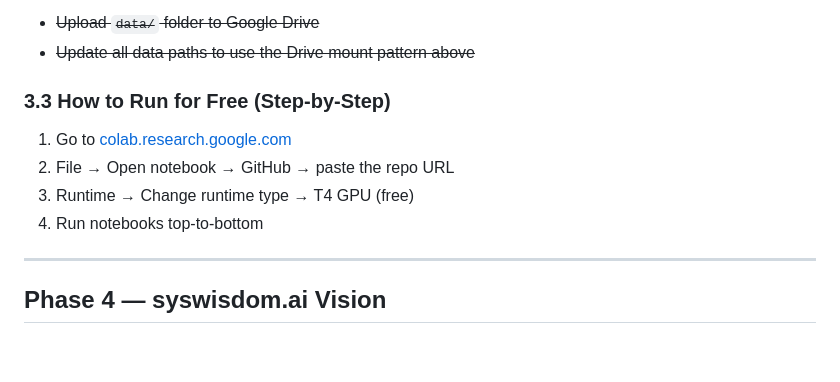
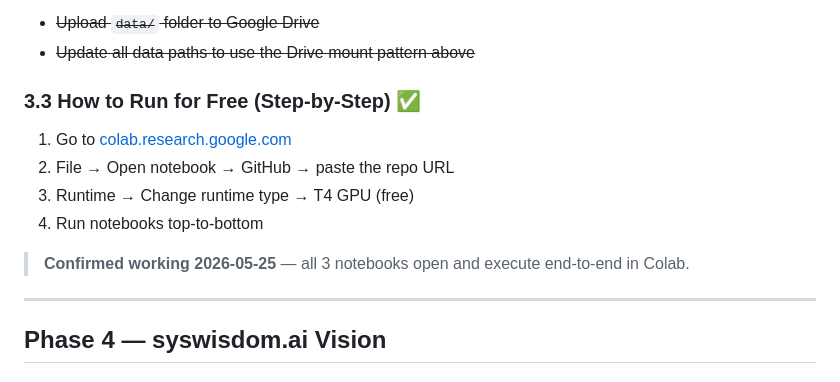
Before and after one commit to sysWisdom/myvoterwisdom, a Markdown page: TODO.md, the part around the change. Drawn GitHub-style; blank space fills up the shorter version.

Commit message:
docs: confirm Phase 3 complete — Colab notebooks verified working 2026-05-25

```diff
--- a/TODO.md
+++ b/TODO.md
@@ -118,11 +118,13 @@
 - ~~Upload `data/` folder to Google Drive~~
 - ~~Update all data paths to use the Drive mount pattern above~~
 
-### 3.3 How to Run for Free (Step-by-Step)
+### 3.3 How to Run for Free (Step-by-Step) ✅
 1. Go to [colab.research.google.com](https://colab.research.google.com)
 2. File → Open notebook → GitHub → paste the repo URL
 3. Runtime → Change runtime type → T4 GPU (free)
 4. Run notebooks top-to-bottom
+
+> **Confirmed working 2026-05-25** — all 3 notebooks open and execute end-to-end in Colab.
 
 ---
 
```
